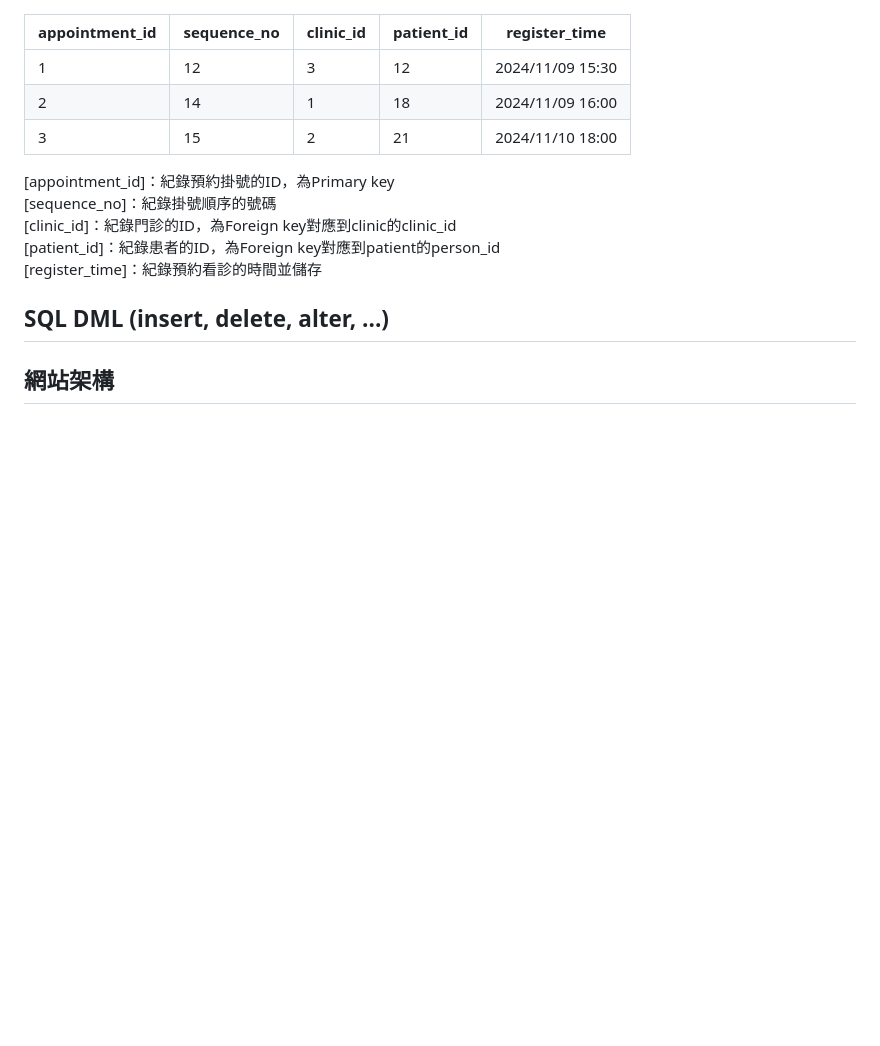
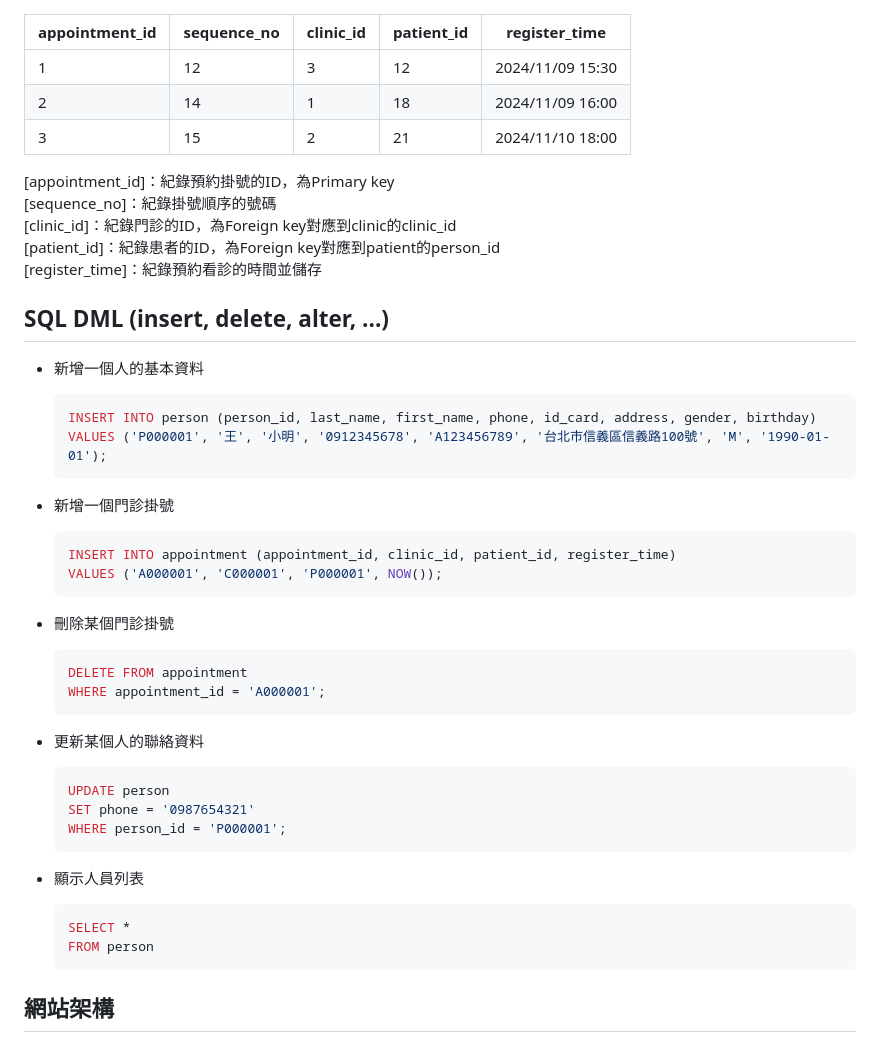
Before and after one commit to FSZ560/2024_DB_TermProject_Hospital, a Markdown page: 1103HW.md, the part around the change. Drawn GitHub-style; blank space fills up the shorter version.

Commit message:
add some example in SQL DML

````diff
--- a/1103HW.md
+++ b/1103HW.md
@@ -205,7 +205,41 @@ CREATE TABLE appointment (
 
 ## SQL DML (insert, delete, alter, ...)
 
+- 新增一個人的基本資料
 
+    ```sql
+    INSERT INTO person (person_id, last_name, first_name, phone, id_card, address, gender, birthday)
+    VALUES ('P000001', '王', '小明', '0912345678', 'A123456789', '台北市信義區信義路100號', 'M', '1990-01-01');
+    ```
+
+- 新增一個門診掛號
+
+    ```sql
+    INSERT INTO appointment (appointment_id, clinic_id, patient_id, register_time)
+    VALUES ('A000001', 'C000001', 'P000001', NOW());
+    ```
+
+- 刪除某個門診掛號
+
+    ```sql
+    DELETE FROM appointment
+    WHERE appointment_id = 'A000001';
+    ```
+
+- 更新某個人的聯絡資料
+
+    ```sql
+    UPDATE person
+    SET phone = '0987654321'
+    WHERE person_id = 'P000001';
+    ```
+
+- 顯示人員列表
+
+    ```sql
+    SELECT *
+    FROM person
+    ```
 
 ## 網站架構
 
````
